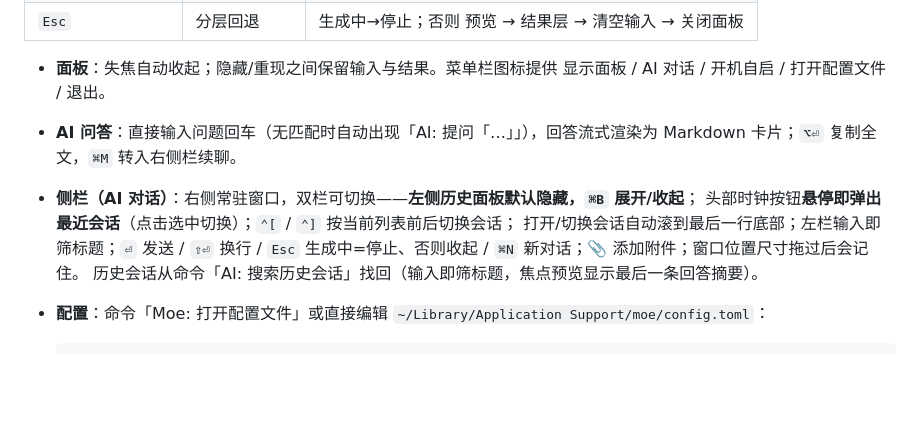
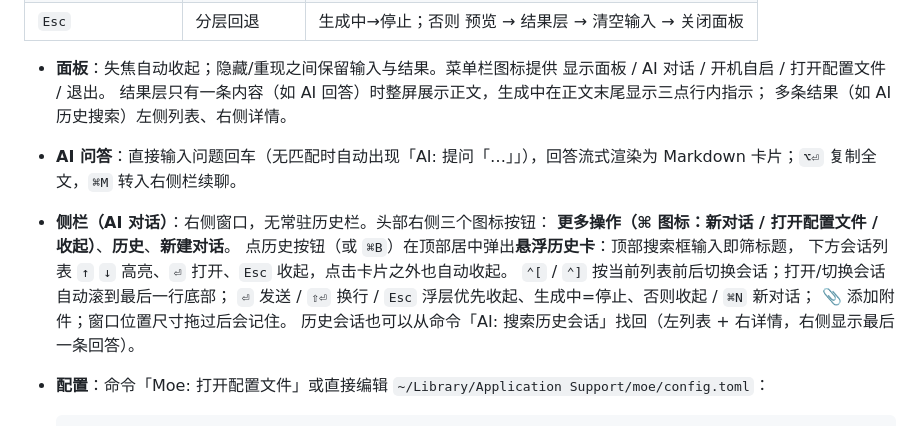
Before and after one commit to limoiie/moe, a Markdown page: README.md, the part around the change. Rendered like a GitHub page; blank space fills up the shorter version.

Commit message:
docs(readme): describe floating history card, ⌘ actions menu and inline generating state

```diff
--- a/README.md
+++ b/README.md
@@ -30,13 +30,18 @@
 
 - **面板**：失焦自动收起；隐藏/重现之间保留输入与结果。菜单栏图标提供
   显示面板 / AI 对话 / 开机自启 / 打开配置文件 / 退出。
+  结果层只有一条内容（如 AI 回答）时整屏展示正文，生成中在正文末尾显示三点行内指示；
+  多条结果（如 AI 历史搜索）左侧列表、右侧详情。
 - **AI 问答**：直接输入问题回车（无匹配时自动出现「AI: 提问「…」」），回答流式渲染为
   Markdown 卡片；`⌥⏎` 复制全文，`⌘M` 转入右侧栏续聊。
-- **侧栏（AI 对话）**：右侧常驻窗口，双栏可切换——**左侧历史面板默认隐藏，`⌘B` 展开/收起**；
-  头部时钟按钮**悬停即弹出最近会话**（点击选中切换）；`⌃[` / `⌃]` 按当前列表前后切换会话；
-  打开/切换会话自动滚到最后一行底部；左栏输入即筛标题；`⏎` 发送 / `⇧⏎` 换行 /
-  `Esc` 生成中=停止、否则收起 / `⌘N` 新对话；📎 添加附件；窗口位置尺寸拖过后会记住。
-  历史会话从命令「AI: 搜索历史会话」找回（输入即筛标题，焦点预览显示最后一条回答摘要）。
+- **侧栏（AI 对话）**：右侧窗口，无常驻历史栏。头部右侧三个图标按钮：
+  **更多操作（⌘ 图标：新对话 / 打开配置文件 / 收起）**、**历史**、**新建对话**。
+  点历史按钮（或 `⌘B`）在顶部居中弹出**悬浮历史卡**：顶部搜索框输入即筛标题，
+  下方会话列表 `↑` `↓` 高亮、`⏎` 打开、`Esc` 收起，点击卡片之外也自动收起。
+  `⌃[` / `⌃]` 按当前列表前后切换会话；打开/切换会话自动滚到最后一行底部；
+  `⏎` 发送 / `⇧⏎` 换行 / `Esc` 浮层优先收起、生成中=停止、否则收起 / `⌘N` 新对话；
+  📎 添加附件；窗口位置尺寸拖过后会记住。
+  历史会话也可以从命令「AI: 搜索历史会话」找回（左列表 + 右详情，右侧显示最后一条回答）。
 - **配置**：命令「Moe: 打开配置文件」或直接编辑
   `~/Library/Application Support/moe/config.toml`：
 
```
